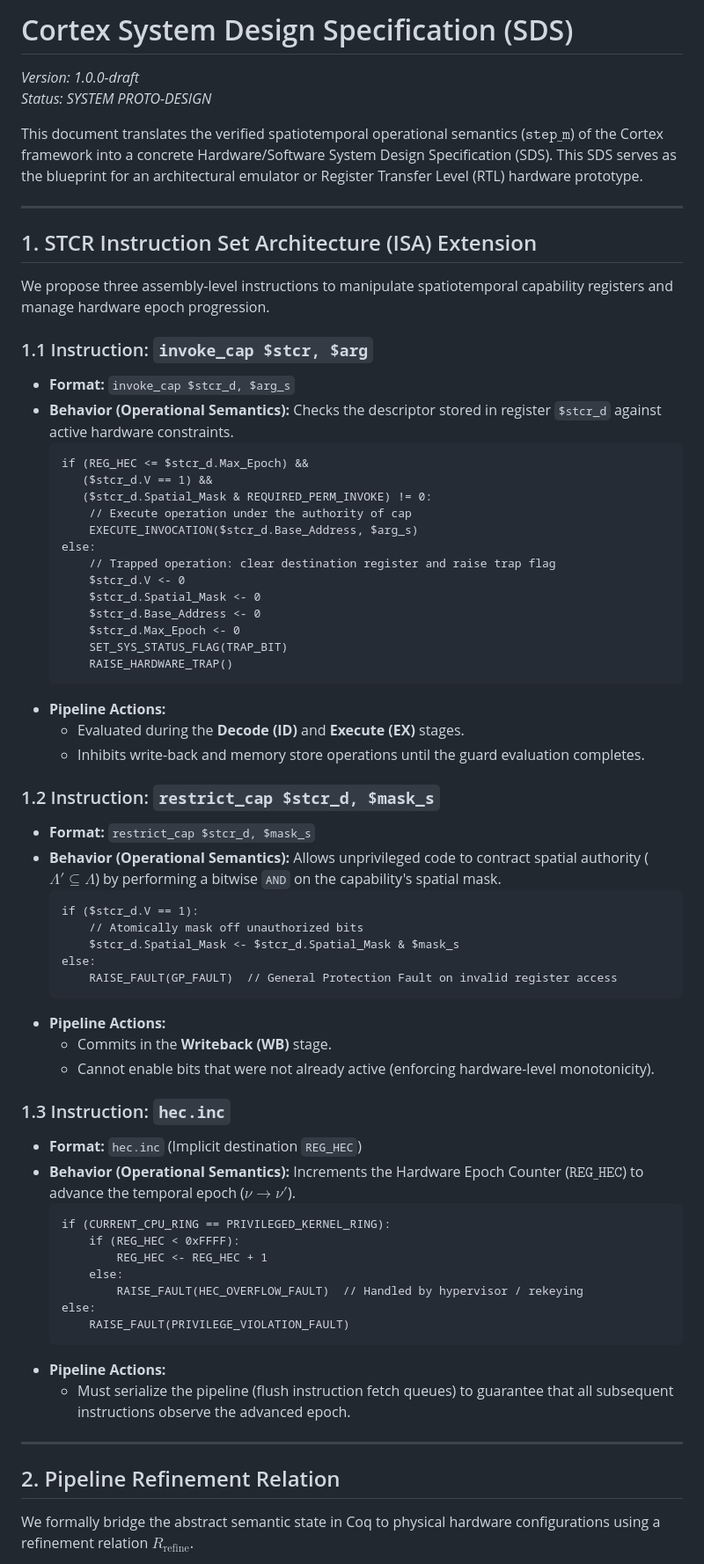
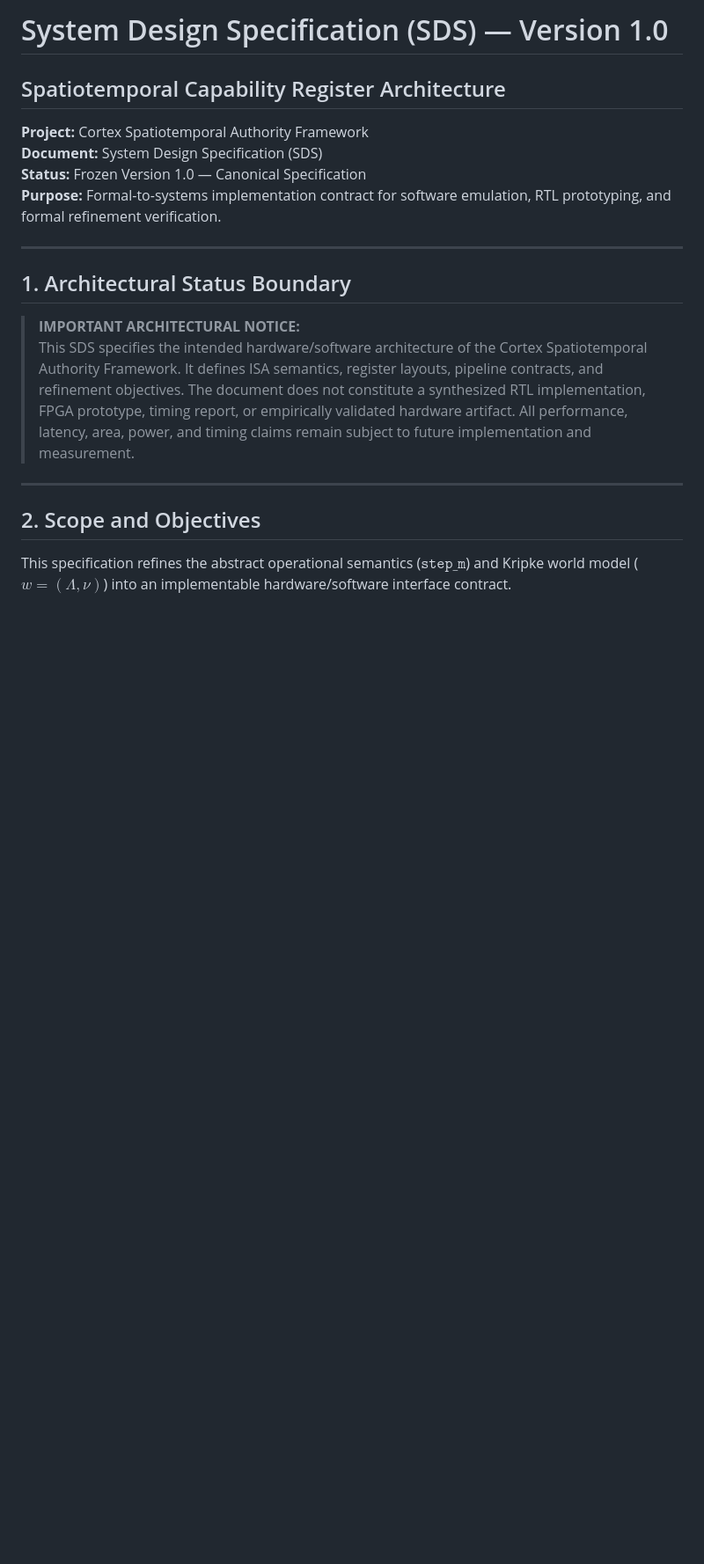
Before and after one commit to Iradukunda-Fils/Cortex, a Markdown page: Research/system_design_specification.md, the part around one of its changes. Shown at 88% size. Rendered like a GitHub page; blank space fills up the shorter version.

````diff
--- a/Research/system_design_specification.md
+++ b/Research/system_design_specification.md
@@ -1,75 +1,22 @@
-# Cortex System Design Specification (SDS)
-*Version: 1.0.0-draft*
-*Status: SYSTEM PROTO-DESIGN*
+# System Design Specification (SDS) — Version 1.0
 
-This document translates the verified spatiotemporal operational semantics ($\mathtt{step\_m}$) of the Cortex framework into a concrete Hardware/Software System Design Specification (SDS). This SDS serves as the blueprint for an architectural emulator or Register Transfer Level (RTL) hardware prototype.
+## Spatiotemporal Capability Register Architecture
+
+**Project:** Cortex Spatiotemporal Authority Framework
+**Document:** System Design Specification (SDS)
+**Status:** Frozen Version 1.0 — Canonical Specification
+**Purpose:** Formal-to-systems implementation contract for software emulation, RTL prototyping, and formal refinement verification.
 
 ---
 
-## 1. STCR Instruction Set Architecture (ISA) Extension
+## 1. Architectural Status Boundary
 
-We propose three assembly-level instructions to manipulate spatiotemporal capability registers and manage hardware epoch progression.
-
-### 1.1 Instruction: `invoke_cap $stcr, $arg`
-
-*   **Format:** `invoke_cap $stcr_d, $arg_s`
-*   **Behavior (Operational Semantics):**
-    Checks the descriptor stored in register `$stcr_d` against active hardware constraints.
-    ```
-    if (REG_HEC <= $stcr_d.Max_Epoch) &&
-       ($stcr_d.V == 1) &&
-       ($stcr_d.Spatial_Mask & REQUIRED_PERM_INVOKE) != 0:
-        // Execute operation under the authority of cap
-        EXECUTE_INVOCATION($stcr_d.Base_Address, $arg_s)
-    else:
-        // Trapped operation: clear destination register and raise trap flag
-        $stcr_d.V <- 0
-        $stcr_d.Spatial_Mask <- 0
-        $stcr_d.Base_Address <- 0
-        $stcr_d.Max_Epoch <- 0
-        SET_SYS_STATUS_FLAG(TRAP_BIT)
-        RAISE_HARDWARE_TRAP()
-    ```
-*   **Pipeline Actions:**
-    - Evaluated during the **Decode (ID)** and **Execute (EX)** stages.
-    - Inhibits write-back and memory store operations until the guard evaluation completes.
-
-### 1.2 Instruction: `restrict_cap $stcr_d, $mask_s`
-
-*   **Format:** `restrict_cap $stcr_d, $mask_s`
-*   **Behavior (Operational Semantics):**
-    Allows unprivileged code to contract spatial authority ($\Lambda' \subseteq \Lambda$) by performing a bitwise `AND` on the capability's spatial mask.
-    ```
-    if ($stcr_d.V == 1):
-        // Atomically mask off unauthorized bits
-        $stcr_d.Spatial_Mask <- $stcr_d.Spatial_Mask & $mask_s
-    else:
-        RAISE_FAULT(GP_FAULT)  // General Protection Fault on invalid register access
-    ```
-*   **Pipeline Actions:**
-    - Commits in the **Writeback (WB)** stage.
-    - Cannot enable bits that were not already active (enforcing hardware-level monotonicity).
-
-### 1.3 Instruction: `hec.inc`
-
-*   **Format:** `hec.inc` (Implicit destination `REG_HEC`)
-*   **Behavior (Operational Semantics):**
-    Increments the Hardware Epoch Counter ($\mathtt{REG\_HEC}$) to advance the temporal epoch ($\nu \to \nu'$).
-    ```
-    if (CURRENT_CPU_RING == PRIVILEGED_KERNEL_RING):
-        if (REG_HEC < 0xFFFF):
-            REG_HEC <- REG_HEC + 1
-        else:
-            RAISE_FAULT(HEC_OVERFLOW_FAULT)  // Handled by hypervisor / rekeying
-    else:
-        RAISE_FAULT(PRIVILEGE_VIOLATION_FAULT)
-    ```
-*   **Pipeline Actions:**
-    - Must serialize the pipeline (flush instruction fetch queues) to guarantee that all subsequent instructions observe the advanced epoch.
+> **IMPORTANT ARCHITECTURAL NOTICE:**
+> This SDS specifies the intended hardware/software architecture of the Cortex Spatiotemporal Authority Framework. It defines ISA semantics, register layouts, pipeline contracts, and refinement objectives. The document does not constitute a synthesized RTL implementation, FPGA prototype, timing report, or empirically validated hardware artifact. All performance, latency, area, power, and timing claims remain subject to future implementation and measurement.
 
 ---
 
-## 2. Pipeline Refinement Relation
+## 2. Scope and Objectives
 
-We formally bridge the abstract semantic state in Coq to physical hardware configurations using a refinement relation $R_{\text{refine}}$.
+This specification refines the abstract operational semantics ($\mathtt{step\_m}$) and Kripke world model ($w = (\Lambda, \nu)$) into an implementable hardware/software interface contract.
 
````
Also changed, not shown: other parts of Research/system_design_specification.md (+92 -103 lines).
